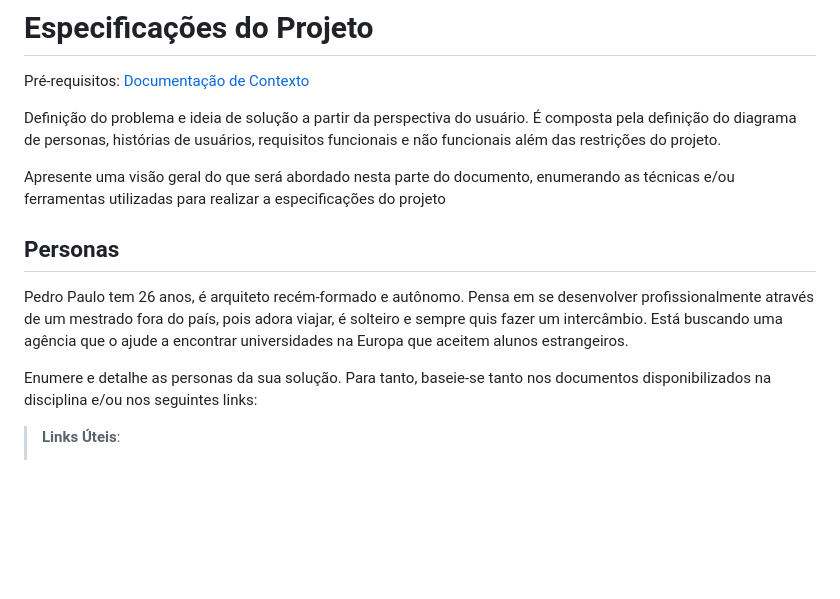
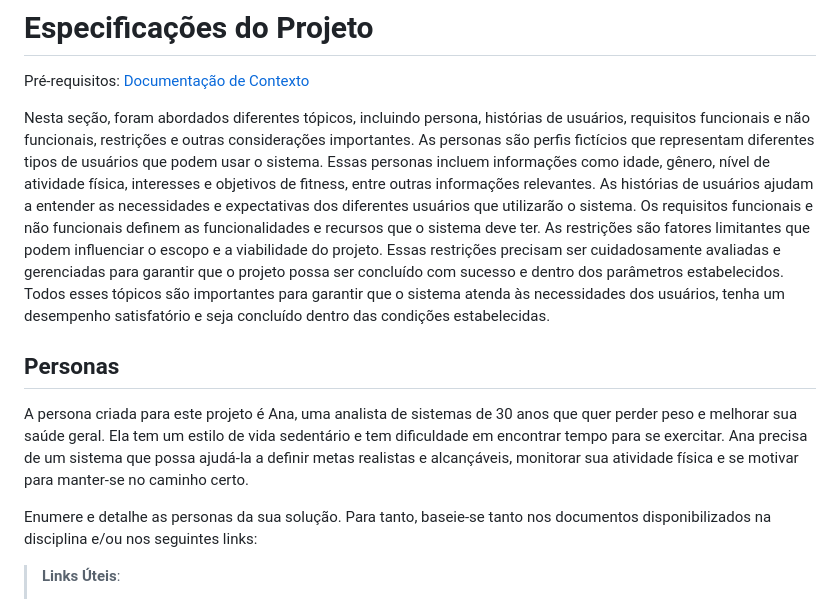
Before and after one commit to ICEI-PUC-Minas-PCO-SI/pco-si-2023-1-p1-proj-web-t1-grupo-5-fittracker, a Markdown page: docs/02-Especificação do Projeto.md, the part around the change. Drawn GitHub-style; blank space fills up the shorter version.

```diff
--- a/docs/02-Especificação do Projeto.md
+++ b/docs/02-Especificação do Projeto.md
@@ -2,13 +2,13 @@
 
 <span style="color:red">Pré-requisitos: <a href="1-Documentação de Contexto.md"> Documentação de Contexto</a></span>
 
-Definição do problema e ideia de solução a partir da perspectiva do usuário. É composta pela definição do  diagrama de personas, histórias de usuários, requisitos funcionais e não funcionais além das restrições do projeto.
-
-Apresente uma visão geral do que será abordado nesta parte do documento, enumerando as técnicas e/ou ferramentas utilizadas para realizar a especificações do projeto
+Nesta seção, foram abordados diferentes tópicos, incluindo persona, histórias de usuários, requisitos funcionais e não funcionais, restrições e outras considerações importantes.
+As personas são perfis fictícios que representam diferentes tipos de usuários que podem usar o sistema. Essas personas incluem informações como idade, gênero, nível de atividade física, interesses e objetivos de fitness, entre outras informações relevantes. As histórias de usuários ajudam a entender as necessidades e expectativas dos diferentes usuários que utilizarão o sistema. Os requisitos funcionais e não funcionais definem as funcionalidades e recursos que o sistema deve ter. As restrições são fatores limitantes que podem influenciar o escopo e a viabilidade do projeto. Essas restrições precisam ser cuidadosamente avaliadas e gerenciadas para garantir que o projeto possa ser concluído com sucesso e dentro dos parâmetros estabelecidos.
+Todos esses tópicos são importantes para garantir que o sistema atenda às necessidades dos usuários, tenha um desempenho satisfatório e seja concluído dentro das condições estabelecidas.
 
 ## Personas
 
-Pedro Paulo tem 26 anos, é arquiteto recém-formado e autônomo. Pensa em se desenvolver profissionalmente através de um mestrado fora do país, pois adora viajar, é solteiro e sempre quis fazer um intercâmbio. Está buscando uma agência que o ajude a encontrar universidades na Europa que aceitem alunos estrangeiros.
+A persona criada para este projeto é Ana, uma analista de sistemas de 30 anos que quer perder peso e melhorar sua saúde geral. Ela tem um estilo de vida sedentário e tem dificuldade em encontrar tempo para se exercitar. Ana precisa de um sistema que possa ajudá-la a definir metas realistas e alcançáveis, monitorar sua atividade física e se motivar para manter-se no caminho certo.
 
 Enumere e detalhe as personas da sua solução. Para tanto, baseie-se tanto nos documentos disponibilizados na disciplina e/ou nos seguintes links:
 
```
